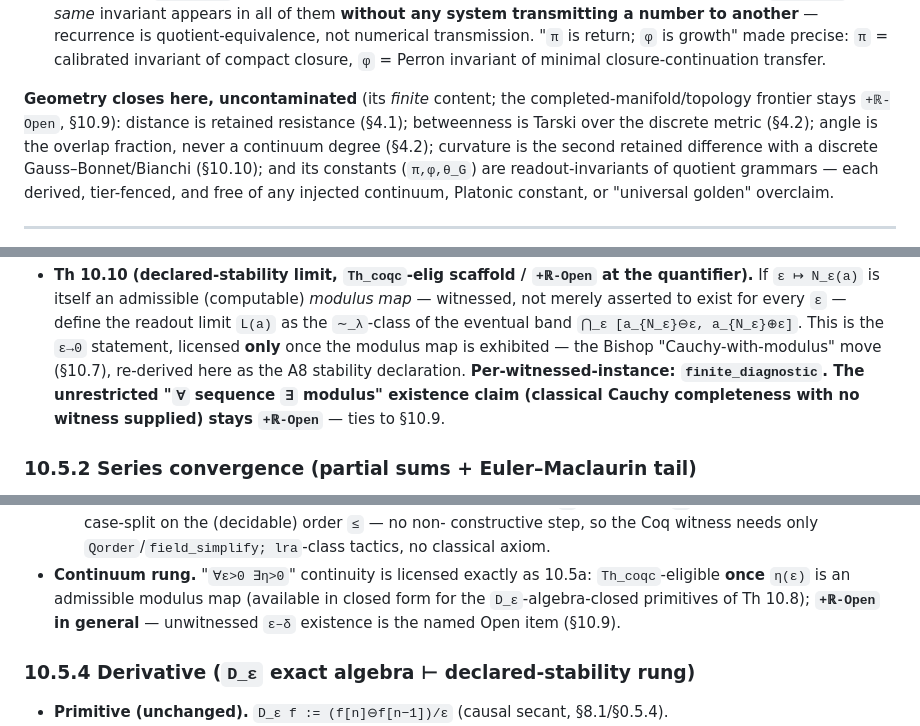
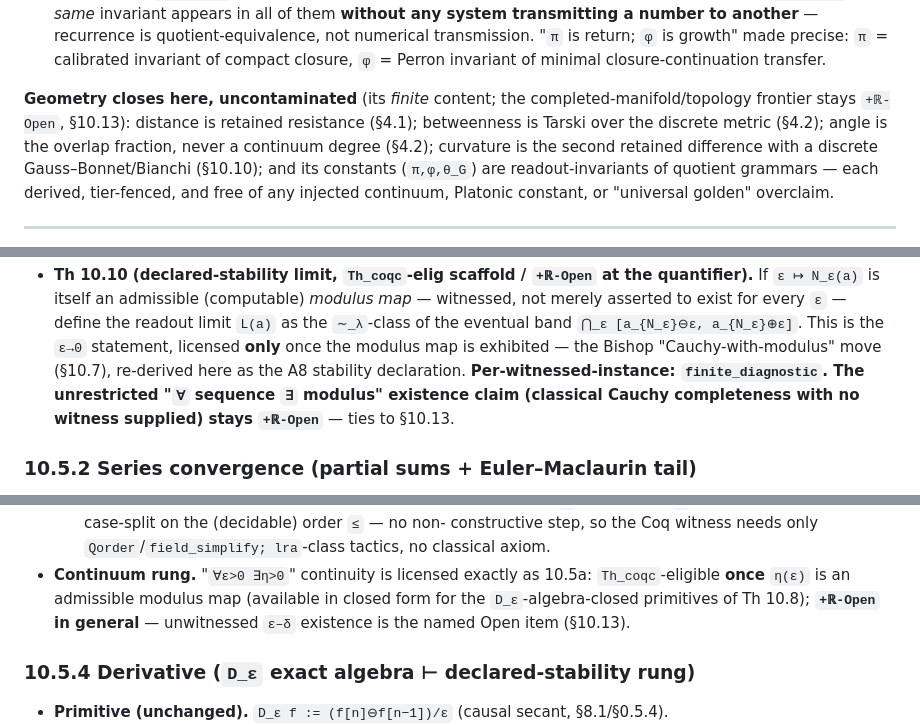
Before and after one commit to morrocwi/information-discrete-math, a Markdown page: textbook/INFORMATION_DISCRETE_MATHEMATICS.md, 3 parts joined by grey strips. Drawn GitHub-style.

```diff
--- a/textbook/INFORMATION_DISCRETE_MATHEMATICS.md
+++ b/textbook/INFORMATION_DISCRETE_MATHEMATICS.md
@@ -419,7 +419,7 @@ synthesis; tiers below are exactly its claim-gate ledger.)*
   `φ` is growth" made precise: `π` = calibrated invariant of compact closure, `φ` = Perron invariant
   of minimal closure-continuation transfer.
 
-**Geometry closes here, uncontaminated** (its *finite* content; the completed-manifold/topology frontier stays `+ℝ-Open`, §10.9): distance is retained resistance (§4.1); betweenness is
+**Geometry closes here, uncontaminated** (its *finite* content; the completed-manifold/topology frontier stays `+ℝ-Open`, §10.13): distance is retained resistance (§4.1); betweenness is
 Tarski over the discrete metric (§4.2); angle is the overlap fraction, never a continuum degree
 (§4.2); curvature is the second retained difference with a discrete Gauss–Bonnet/Bianchi (§10.10); and
 its constants (`π,φ,θ_G`) are readout-invariants of quotient grammars — each derived, tier-fenced, and
@@ -858,7 +858,7 @@ primitive. This closes the panel-flagged stub with all five sub-rungs stated, no
   exhibited — the Bishop "Cauchy-with-modulus" move (§10.7), re-derived here as the A8 stability
   declaration. **Per-witnessed-instance: `finite_diagnostic`. The unrestricted "`∀` sequence `∃`
   modulus" existence claim (classical Cauchy completeness with no witness supplied) stays `+ℝ-Open`** —
-  ties to §10.9.
+  ties to §10.13.
 
 ### 10.5.2 Series convergence (partial sums + Euler–Maclaurin tail)
 
@@ -889,7 +889,7 @@ primitive. This closes the panel-flagged stub with all five sub-rungs stated, no
   classical axiom.
 - **Continuum rung.** "`∀ε>0 ∃η>0`" continuity is licensed exactly as 10.5a: `Th_coqc`-eligible **once**
   `η(ε)` is an admissible modulus map (available in closed form for the `D_ε`-algebra-closed primitives
-  of Th 10.8); **`+ℝ-Open` in general** — unwitnessed `ε–δ` existence is the named Open item (§10.9).
+  of Th 10.8); **`+ℝ-Open` in general** — unwitnessed `ε–δ` existence is the named Open item (§10.13).
 
 ### 10.5.4 Derivative (`D_ε` exact algebra ⊢ declared-stability rung)
 
```
Also changed, not shown: other parts of textbook/INFORMATION_DISCRETE_MATHEMATICS.md (+23 -20 lines).
